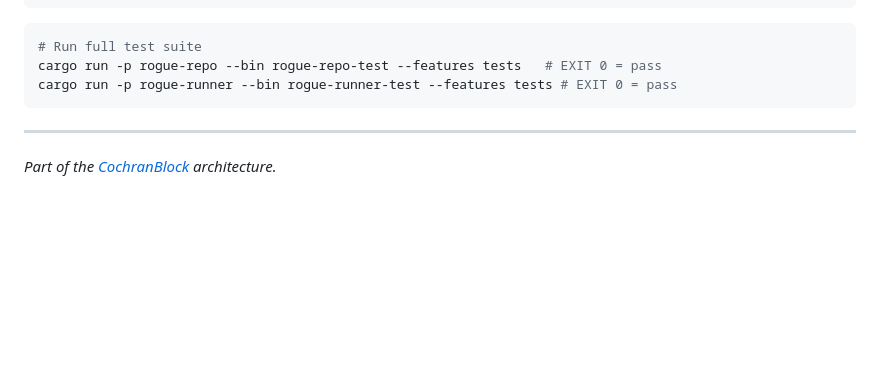
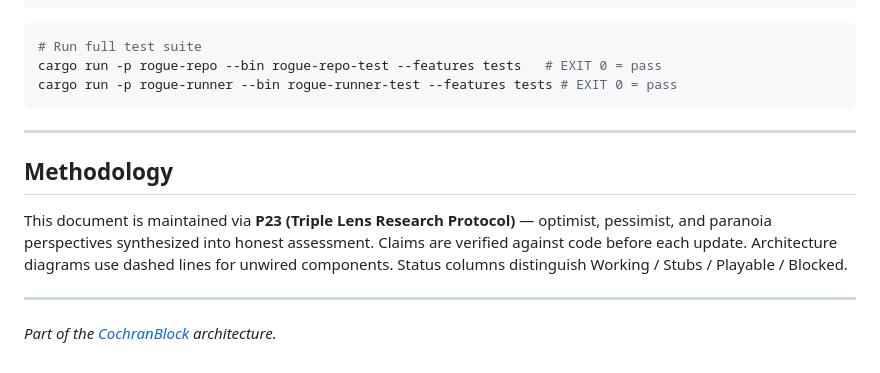
Before and after one commit to cochranblock/rogue-repo, a Markdown page: PROOF_OF_ARTIFACTS.md, the part around the change. Rendered like a GitHub page; blank space fills up the shorter version.

```diff
--- a/PROOF_OF_ARTIFACTS.md
+++ b/PROOF_OF_ARTIFACTS.md
@@ -93,4 +93,10 @@ cargo run -p rogue-runner --bin rogue-runner-test --features tests # EXIT 0 = pa
 
 ---
 
+## Methodology
+
+This document is maintained via **P23 (Triple Lens Research Protocol)** — optimist, pessimist, and paranoia perspectives synthesized into honest assessment. Claims are verified against code before each update. Architecture diagrams use dashed lines for unwired components. Status columns distinguish Working / Stubs / Playable / Blocked.
+
+---
+
 *Part of the [CochranBlock](https://cochranblock.org) architecture.*
```
Also changed, not shown: README.md (+4 -0 lines), TIMELINE_OF_INVENTION.md (+7 -0 lines).
